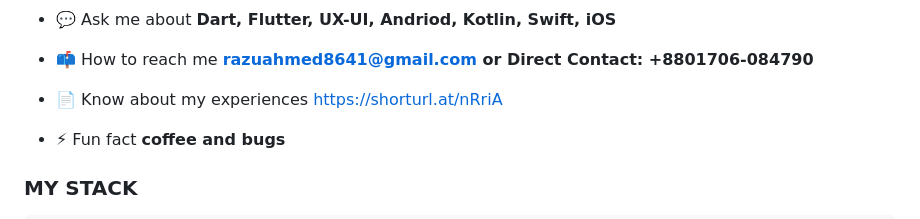
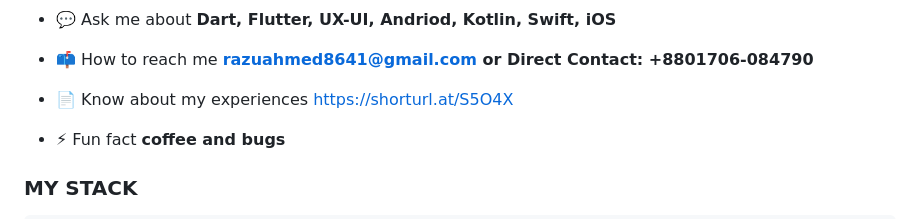
Before and after one commit to razuahmed75/razuahmed75, a Markdown page: ReadMe.md, the part around the change. Rendered like a GitHub page.

Commit message:
Fix experience link in ReadMe.md
Updated the link to experiences in the ReadMe file.

```diff
--- a/ReadMe.md
+++ b/ReadMe.md
@@ -14,7 +14,7 @@
 - 💬 Ask me about **Dart, Flutter, UX-UI, Andriod, Kotlin, Swift, iOS**
 
 - 📫 How to reach me **razuahmed8641@gmail.com or Direct Contact: +8801706-084790**
-- 📄 Know about my experiences https://shorturl.at/nRriA
+- 📄 Know about my experiences https://shorturl.at/S5O4X
 
 - ⚡ Fun fact **coffee and bugs**
 
```
